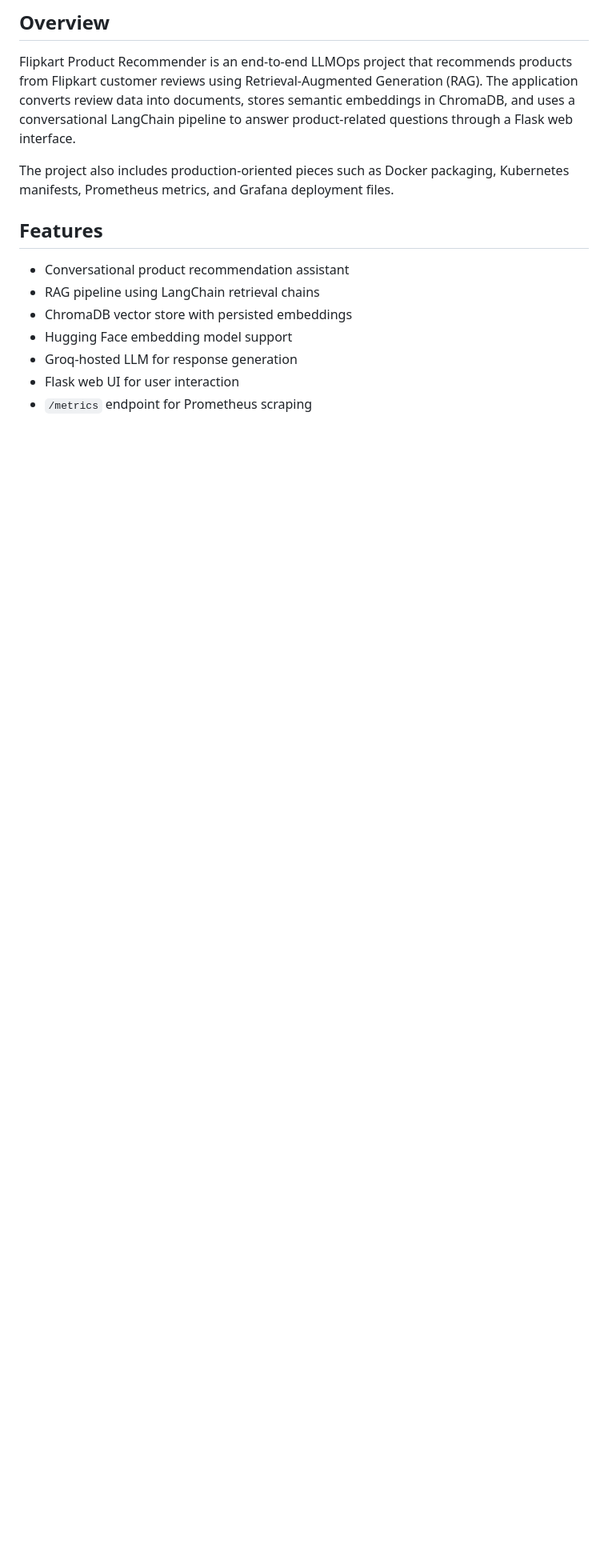
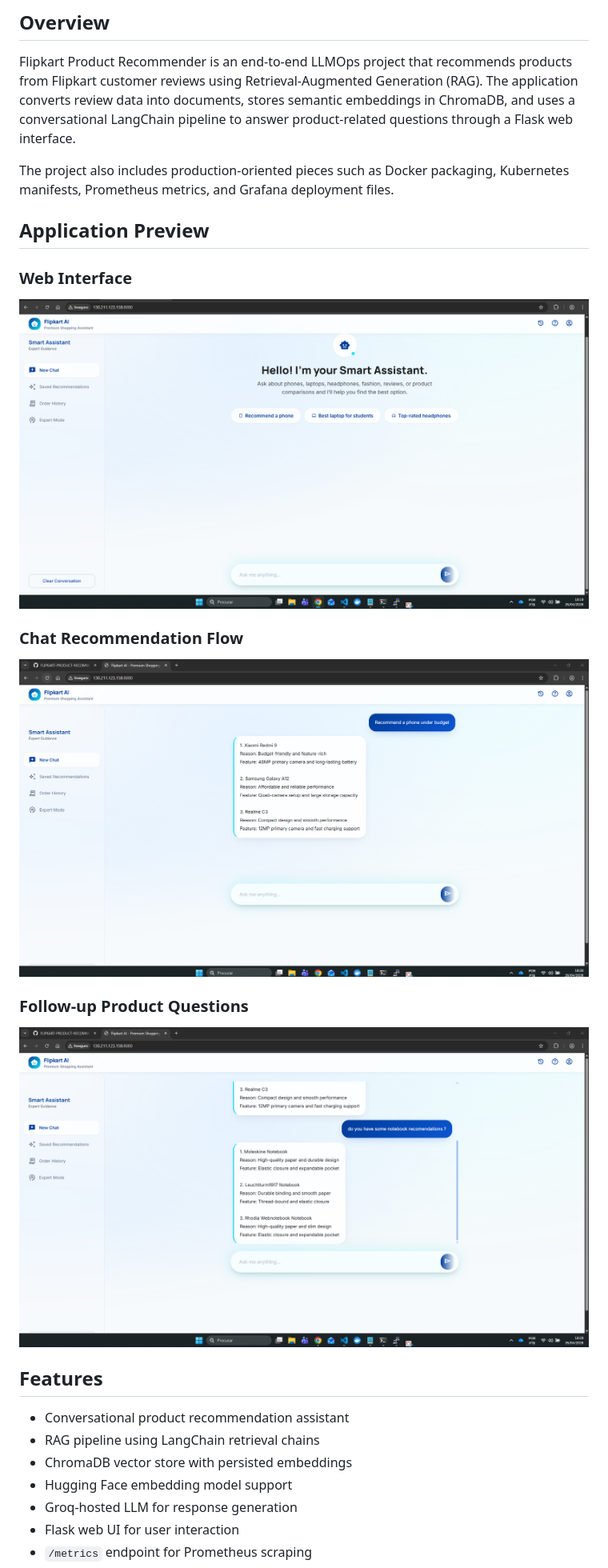
Before and after one commit to EduardoSantosSousa/FLIPKART_PRODUCT_RECOMMENDER_SYSTEM, a Markdown page: README.md, the part around one of its changes. Shown at 80% size. Rendered like a GitHub page; pictures changed too: img/Chat-section.png (added), img/Chat-section_2.png (added), img/front-end.png (added); blank space fills up the shorter version.

Commit message:
Uptaded README file

```diff
--- a/README.md
+++ b/README.md
@@ -19,6 +19,20 @@
 Flipkart Product Recommender is an end-to-end LLMOps project that recommends products from Flipkart customer reviews using Retrieval-Augmented Generation (RAG). The application converts review data into documents, stores semantic embeddings in ChromaDB, and uses a conversational LangChain pipeline to answer product-related questions through a Flask web interface.
 
 The project also includes production-oriented pieces such as Docker packaging, Kubernetes manifests, Prometheus metrics, and Grafana deployment files.
+
+## Application Preview
+
+### Web Interface
+
+<img src="img/front-end.png" alt="Flipkart Product Recommender web interface" width="900">
+
+### Chat Recommendation Flow
+
+<img src="img/Chat-section.png" alt="Chat interface showing a product recommendation interaction" width="900">
+
+### Follow-up Product Questions
+
+<img src="img/Chat-section_2.png" alt="Chat interface showing follow-up product recommendation questions" width="900">
 
 ## Features
 
```
Also changed, not shown: other parts of README.md (+1 -0 lines).
